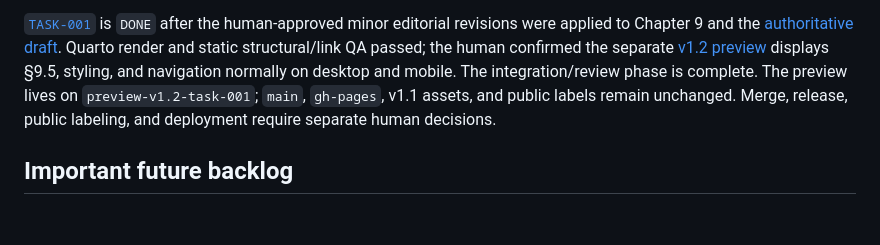
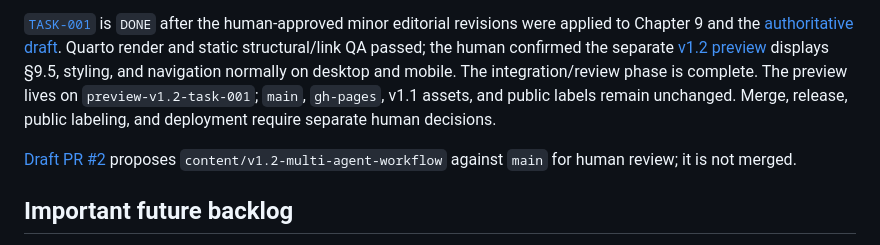
Before and after one commit to How-Tze/psych-ai-research-handbook, a Markdown page: HANDOFF.md, the part around the change. Drawn GitHub-style; blank space fills up the shorter version.

Commit message:
docs: link draft v1.2 review PR in handoff

```diff
--- a/HANDOFF.md
+++ b/HANDOFF.md
@@ -31,6 +31,8 @@ The governance and TASK-001 Authoring Gates passed. The **v1.2 Multi-Agent Workf
 
 [`TASK-001`](tasks/TASK-001-multi-agent-workflow-update.md) is `DONE` after the human-approved minor editorial revisions were applied to Chapter 9 and the [authoritative draft](drafts/TASK-001-approved.md). Quarto render and static structural/link QA passed; the human confirmed the separate [v1.2 preview](https://htmlpreview.github.io/?https://github.com/How-Tze/psych-ai-research-handbook/blob/preview-v1.2-task-001/chapters/10-automation.html) displays §9.5, styling, and navigation normally on desktop and mobile. The integration/review phase is complete. The preview lives on `preview-v1.2-task-001`; `main`, `gh-pages`, v1.1 assets, and public labels remain unchanged. Merge, release, public labeling, and deployment require separate human decisions.
 
+[Draft PR #2](https://github.com/How-Tze/psych-ai-research-handbook/pull/2) proposes `content/v1.2-multi-agent-workflow` against `main` for human review; it is not merged.
+
 ## Important future backlog
 
 For a later handbook version, add a section on AI-assisted open-science release workflows: maintain complete local project assets, deliberately select non-sensitive public artifacts, generate/update README/data dictionaries/code/environment metadata, scan for secrets and sensitive content, and maintain public releases when analyses change. Human review remains mandatory for anonymization, consent, and third-party data licensing.
```
